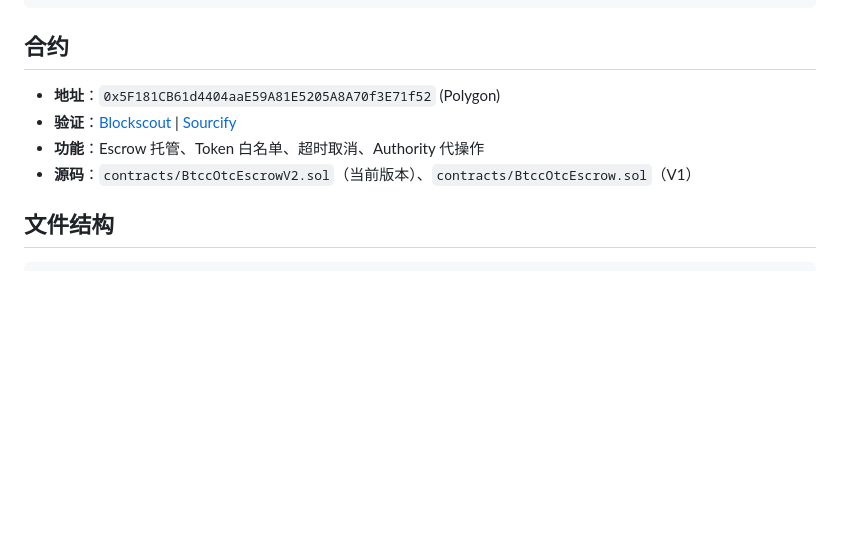
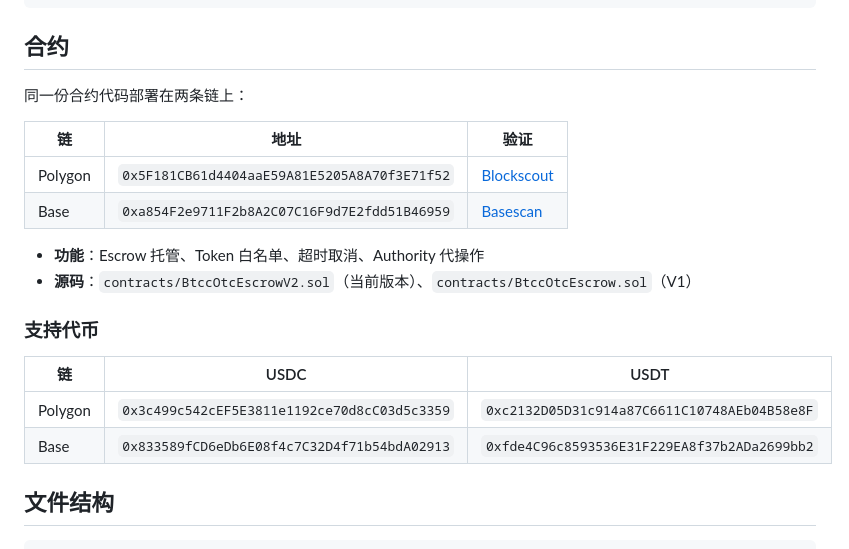
Before and after one commit to AN25235/btcc-otc, a Markdown page: README.md, the part around the change. GitHub-like rendering; blank space fills up the shorter version.

Commit message:
docs: add Base chain contract deployment info

```diff
--- a/README.md
+++ b/README.md
@@ -113,10 +113,22 @@ python3 safeguard.py confirm <order_id>
 
 ## 合约
 
-- **地址**：`0x5F181CB61d4404aaE59A81E5205A8A70f3E71f52` (Polygon)
-- **验证**：[Blockscout](https://polygon.blockscout.com/address/0x5f181cb61d4404aae59a81e5205a8a70f3e71f52) | [Sourcify](https://sourcify.dev/#/lookup/0x5F181CB61d4404aaE59A81E5205A8A70f3E71f52)
+同一份合约代码部署在两条链上：
+
+| 链 | 地址 | 验证 |
+|---|---|---|
+| Polygon | `0x5F181CB61d4404aaE59A81E5205A8A70f3E71f52` | [Blockscout](https://polygon.blockscout.com/address/0x5f181cb61d4404aae59a81e5205a8a70f3e71f52) |
+| Base | `0xa854F2e9711F2b8A2C07C16F9d7E2fdd51B46959` | [Basescan](https://basescan.org/address/0xa854F2e9711F2b8A2C07C16F9d7E2fdd51B46959) |
+
 - **功能**：Escrow 托管、Token 白名单、超时取消、Authority 代操作
 - **源码**：`contracts/BtccOtcEscrowV2.sol`（当前版本）、`contracts/BtccOtcEscrow.sol`（V1）
+
+### 支持代币
+
+| 链 | USDC | USDT |
+|---|---|---|
+| Polygon | `0x3c499c542cEF5E3811e1192ce70d8cC03d5c3359` | `0xc2132D05D31c914a87C6611C10748AEb04B58e8F` |
+| Base | `0x833589fCD6eDb6E08f4c7C32D4f71b54bdA02913` | `0xfde4C96c8593536E31F229EA8f37b2ADa2699bb2` |
 
 ## 文件结构
 
```
